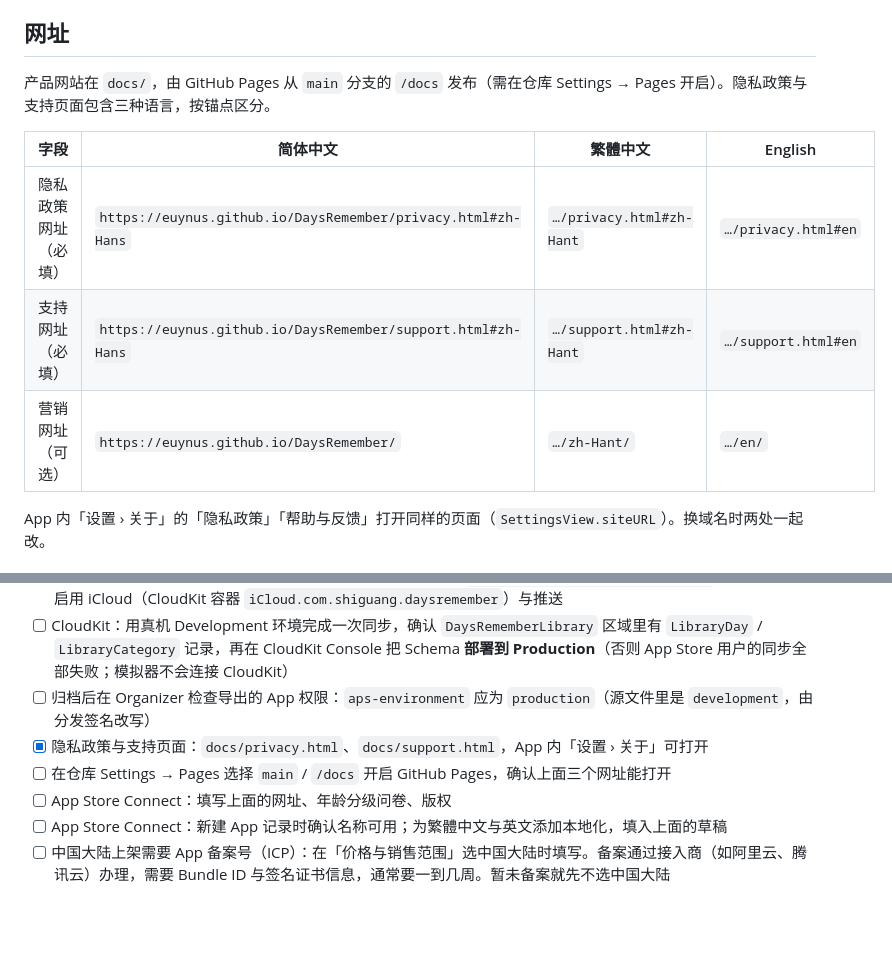
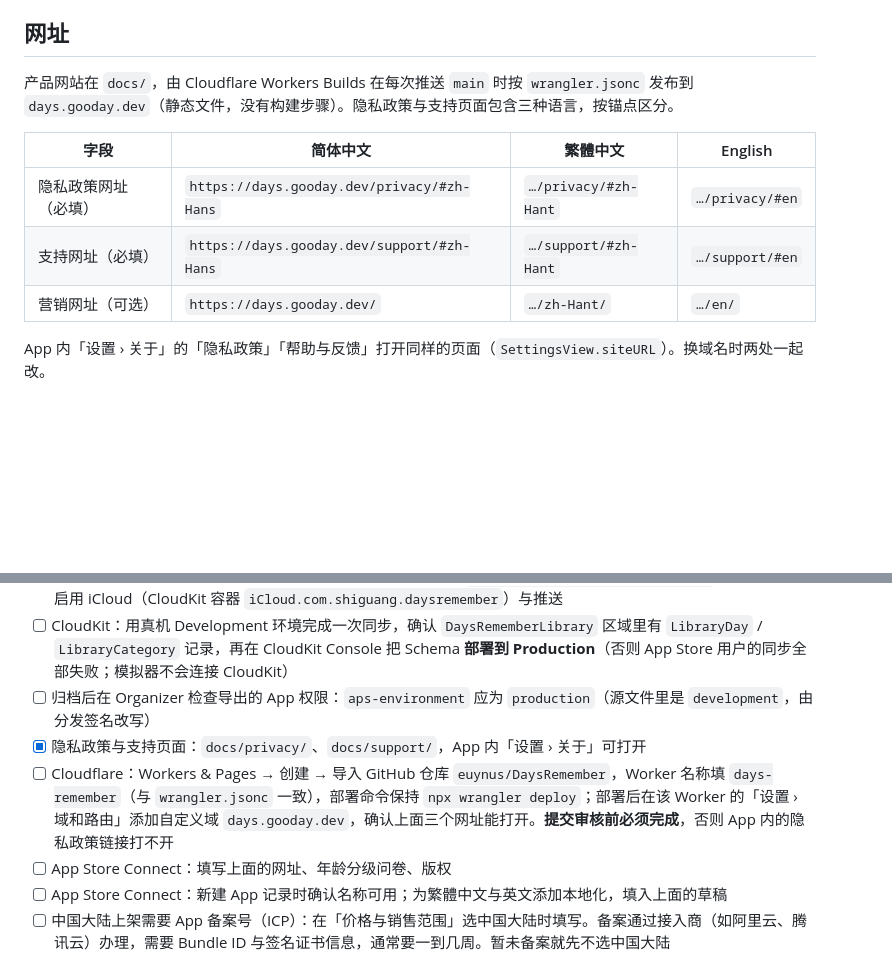
Before and after one commit to euynus/DaysRemember, a Markdown page: APPSTORE.md, 2 parts joined by grey strips. GitHub-like rendering; blank space fills up the shorter version.

```diff
--- a/APPSTORE.md
+++ b/APPSTORE.md
@@ -15,13 +15,13 @@
 
 ## 网址
 
-产品网站在 `docs/`，由 GitHub Pages 从 `main` 分支的 `/docs` 发布（需在仓库 Settings → Pages 开启）。隐私政策与支持页面包含三种语言，按锚点区分。
+产品网站在 `docs/`，由 Cloudflare Workers Builds 在每次推送 `main` 时按 `wrangler.jsonc` 发布到 `days.gooday.dev`（静态文件，没有构建步骤）。隐私政策与支持页面包含三种语言，按锚点区分。
 
 | 字段 | 简体中文 | 繁體中文 | English |
 |---|---|---|---|
-| 隐私政策网址（必填） | `https://euynus.github.io/DaysRemember/privacy.html#zh-Hans` | `…/privacy.html#zh-Hant` | `…/privacy.html#en` |
-| 支持网址（必填） | `https://euynus.github.io/DaysRemember/support.html#zh-Hans` | `…/support.html#zh-Hant` | `…/support.html#en` |
-| 营销网址（可选） | `https://euynus.github.io/DaysRemember/` | `…/zh-Hant/` | `…/en/` |
+| 隐私政策网址（必填） | `https://days.gooday.dev/privacy/#zh-Hans` | `…/privacy/#zh-Hant` | `…/privacy/#en` |
+| 支持网址（必填） | `https://days.gooday.dev/support/#zh-Hans` | `…/support/#zh-Hant` | `…/support/#en` |
+| 营销网址（可选） | `https://days.gooday.dev/` | `…/zh-Hant/` | `…/en/` |
 
 App 内「设置 › 关于」的「隐私政策」「帮助与反馈」打开同样的页面（`SettingsView.siteURL`）。换域名时两处一起改。
 
@@ -118,8 +118,8 @@ Everything stays on your devices and in your own iCloud. No data collection, no
 - [ ] 开发者账号中为 App ID 与 Widget App ID 启用 App Groups（`group.com.shiguang.daysremember`），为 App ID 启用 iCloud（CloudKit 容器 `iCloud.com.shiguang.daysremember`）与推送
 - [ ] CloudKit：用真机 Development 环境完成一次同步，确认 `DaysRememberLibrary` 区域里有 `LibraryDay` / `LibraryCategory` 记录，再在 CloudKit Console 把 Schema **部署到 Production**（否则 App Store 用户的同步全部失败；模拟器不会连接 CloudKit）
 - [ ] 归档后在 Organizer 检查导出的 App 权限：`aps-environment` 应为 `production`（源文件里是 `development`，由分发签名改写）
-- [x] 隐私政策与支持页面：`docs/privacy.html`、`docs/support.html`，App 内「设置 › 关于」可打开
-- [ ] 在仓库 Settings → Pages 选择 `main` / `/docs` 开启 GitHub Pages，确认上面三个网址能打开
+- [x] 隐私政策与支持页面：`docs/privacy/`、`docs/support/`，App 内「设置 › 关于」可打开
+- [ ] Cloudflare：Workers & Pages → 创建 → 导入 GitHub 仓库 `euynus/DaysRemember`，Worker 名称填 `days-remember`（与 `wrangler.jsonc` 一致），部署命令保持 `npx wrangler deploy`；部署后在该 Worker 的「设置 › 域和路由」添加自定义域 `days.gooday.dev`，确认上面三个网址能打开。**提交审核前必须完成**，否则 App 内的隐私政策链接打不开
 - [ ] App Store Connect：填写上面的网址、年龄分级问卷、版权
 - [ ] App Store Connect：新建 App 记录时确认名称可用；为繁體中文与英文添加本地化，填入上面的草稿
 - [ ] 中国大陆上架需要 App 备案号（ICP）：在「价格与销售范围」选中国大陆时填写。备案通过接入商（如阿里云、腾讯云）办理，需要 Bundle ID 与签名证书信息，通常要一到几周。暂未备案就先不选中国大陆
```
Also changed, not shown: CLAUDE.md (+1 -1 lines), README.md (+1 -1 lines).
